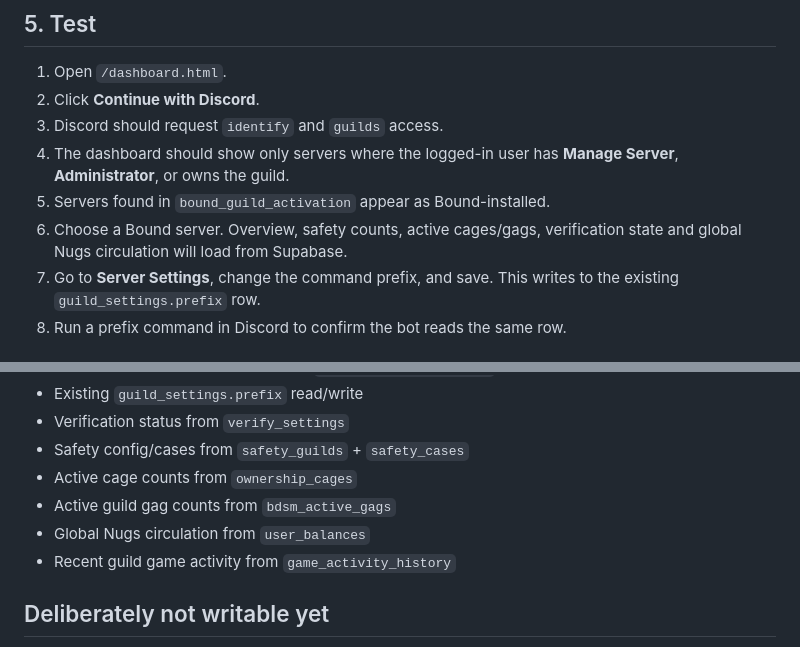
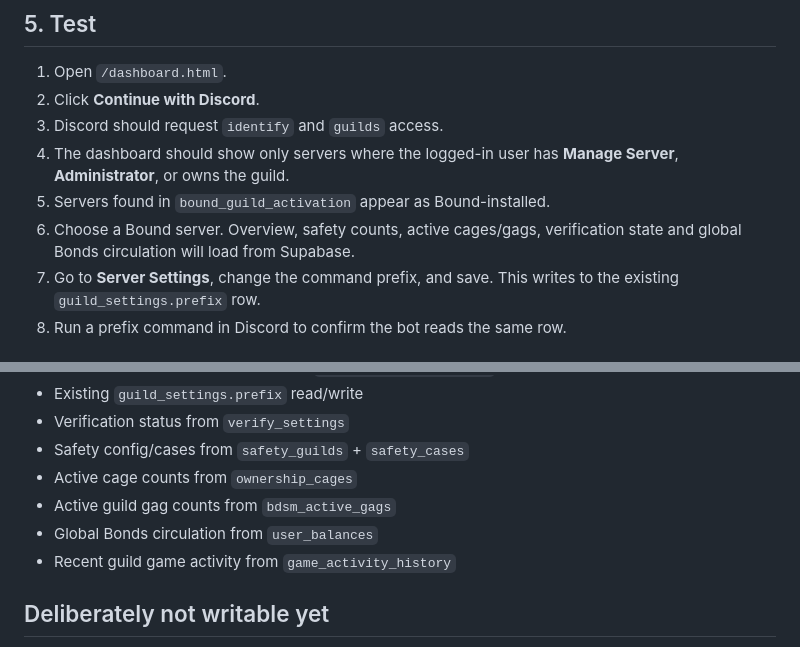
Before and after one commit to goatedkillr/bound-website, a Markdown page: DASHBOARD-SETUP.md, 2 parts joined by grey strips. GitHub-like rendering.

Commit message:
Brand economy currency as Bonds (DASHBOARD-SETUP.md)

```diff
--- a/DASHBOARD-SETUP.md
+++ b/DASHBOARD-SETUP.md
@@ -51,7 +51,7 @@ After adding or changing environment variables in Vercel, redeploy the latest de
 3. Discord should request `identify` and `guilds` access.
 4. The dashboard should show only servers where the logged-in user has **Manage Server**, **Administrator**, or owns the guild.
 5. Servers found in `bound_guild_activation` appear as Bound-installed.
-6. Choose a Bound server. Overview, safety counts, active cages/gags, verification state and global Nugs circulation will load from Supabase.
+6. Choose a Bound server. Overview, safety counts, active cages/gags, verification state and global Bonds circulation will load from Supabase.
 7. Go to **Server Settings**, change the command prefix, and save. This writes to the existing `guild_settings.prefix` row.
 8. Run a prefix command in Discord to confirm the bot reads the same row.
 
@@ -65,7 +65,7 @@ After adding or changing environment variables in Vercel, redeploy the latest de
 - Safety config/cases from `safety_guilds` + `safety_cases`
 - Active cage counts from `ownership_cages`
 - Active guild gag counts from `bdsm_active_gags`
-- Global Nugs circulation from `user_balances`
+- Global Bonds circulation from `user_balances`
 - Recent guild game activity from `game_activity_history`
 
 ## Deliberately not writable yet
```
